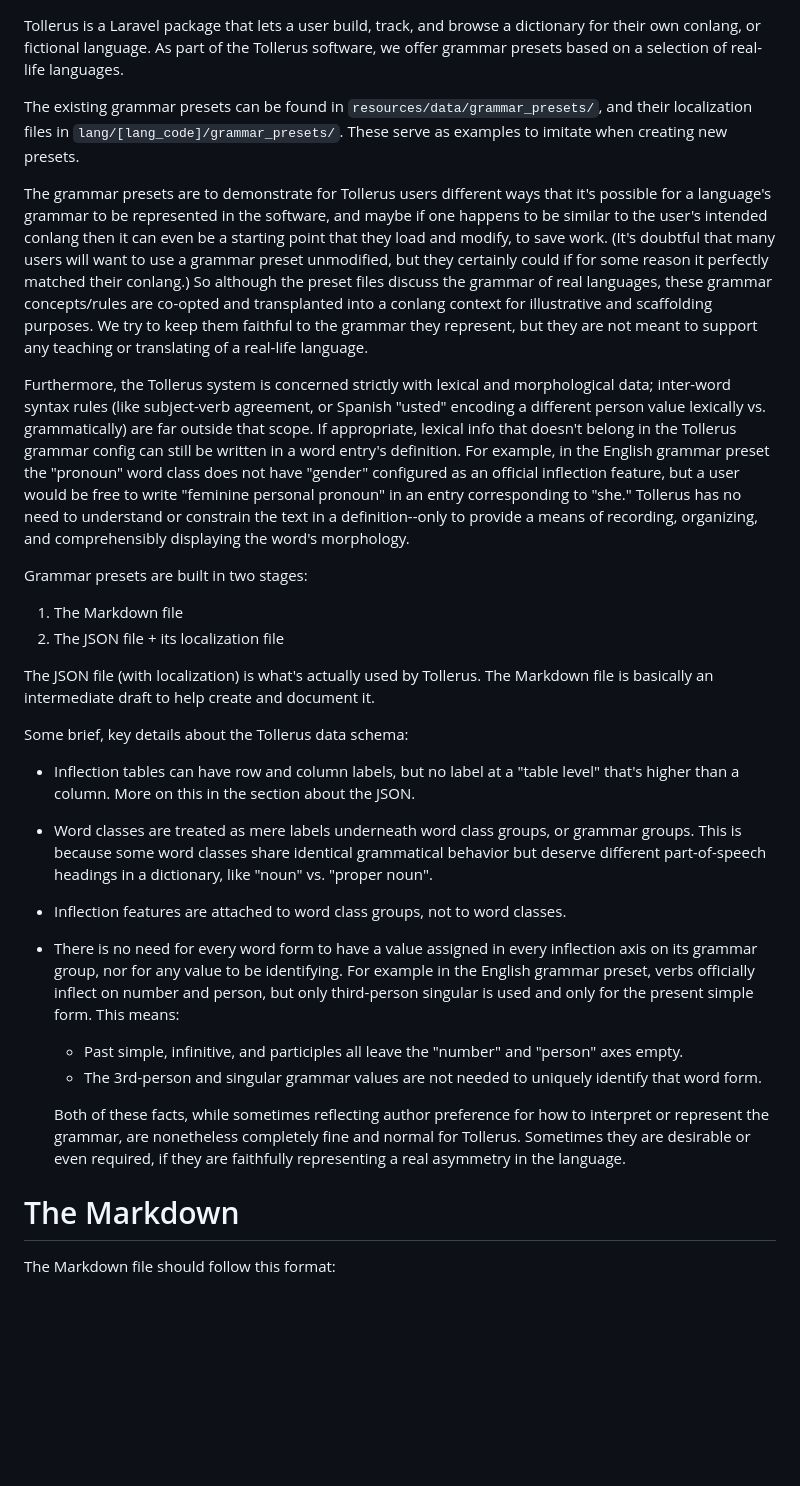
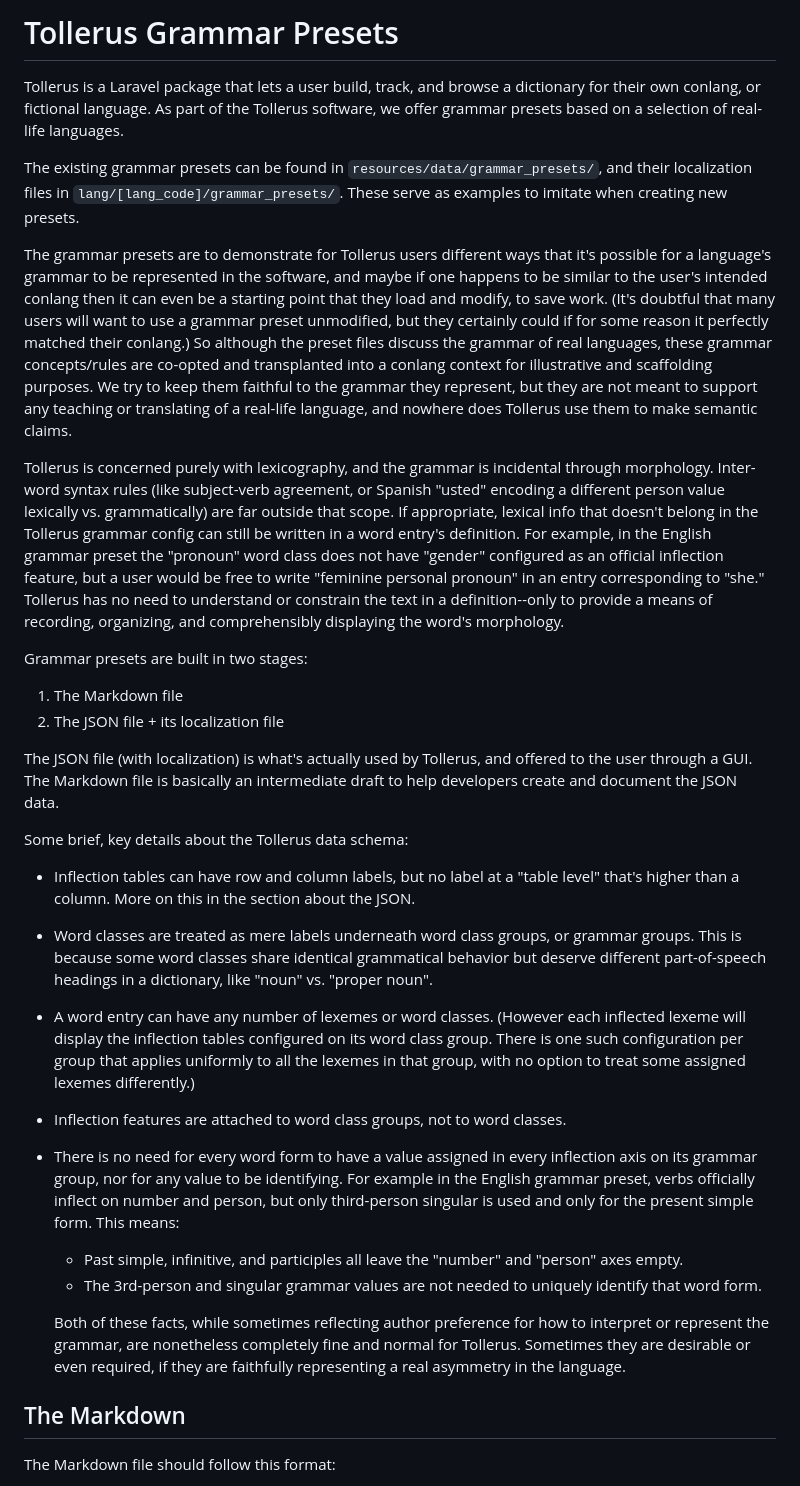
Before and after one commit to petermarkley/tollerus, a Markdown page: docs/grammar_presets.md, the part around one of its changes. Rendered like a GitHub page; blank space fills up the shorter version.

Commit message:
Some more work on grammar preset docs

```diff
--- a/docs/grammar_presets.md
+++ b/docs/grammar_presets.md
@@ -1,20 +1,23 @@
+# Tollerus Grammar Presets
+
 Tollerus is a Laravel package that lets a user build, track, and browse a dictionary for their own conlang, or fictional language. As part of the Tollerus software, we offer grammar presets based on a selection of real-life languages.
 
 The existing grammar presets can be found in `resources/data/grammar_presets/`, and their localization files in `lang/[lang_code]/grammar_presets/`. These serve as examples to imitate when creating new presets.
 
-The grammar presets are to demonstrate for Tollerus users different ways that it's possible for a language's grammar to be represented in the software, and maybe if one happens to be similar to the user's intended conlang then it can even be a starting point that they load and modify, to save work. (It's doubtful that many users will want to use a grammar preset unmodified, but they certainly could if for some reason it perfectly matched their conlang.) So although the preset files discuss the grammar of real languages, these grammar concepts/rules are co-opted and transplanted into a conlang context for illustrative and scaffolding purposes. We try to keep them faithful to the grammar they represent, but they are not meant to support any teaching or translating of a real-life language.
+The grammar presets are to demonstrate for Tollerus users different ways that it's possible for a language's grammar to be represented in the software, and maybe if one happens to be similar to the user's intended conlang then it can even be a starting point that they load and modify, to save work. (It's doubtful that many users will want to use a grammar preset unmodified, but they certainly could if for some reason it perfectly matched their conlang.) So although the preset files discuss the grammar of real languages, these grammar concepts/rules are co-opted and transplanted into a conlang context for illustrative and scaffolding purposes. We try to keep them faithful to the grammar they represent, but they are not meant to support any teaching or translating of a real-life language, and nowhere does Tollerus use them to make semantic claims.
 
-Furthermore, the Tollerus system is concerned strictly with lexical and morphological data; inter-word syntax rules (like subject-verb agreement, or Spanish "usted" encoding a different person value lexically vs. grammatically) are far outside that scope. If appropriate, lexical info that doesn't belong in the Tollerus grammar config can still be written in a word entry's definition. For example, in the English grammar preset the "pronoun" word class does not have "gender" configured as an official inflection feature, but a user would be free to write "feminine personal pronoun" in an entry corresponding to "she." Tollerus has no need to understand or constrain the text in a definition--only to provide a means of recording, organizing, and comprehensibly displaying the word's morphology.
+Tollerus is concerned purely with lexicography, and the grammar is incidental through morphology. Inter-word syntax rules (like subject-verb agreement, or Spanish "usted" encoding a different person value lexically vs. grammatically) are far outside that scope. If appropriate, lexical info that doesn't belong in the Tollerus grammar config can still be written in a word entry's definition. For example, in the English grammar preset the "pronoun" word class does not have "gender" configured as an official inflection feature, but a user would be free to write "feminine personal pronoun" in an entry corresponding to "she." Tollerus has no need to understand or constrain the text in a definition--only to provide a means of recording, organizing, and comprehensibly displaying the word's morphology.
 
 Grammar presets are built in two stages:
 1. The Markdown file
 2. The JSON file + its localization file
 
-The JSON file (with localization) is what's actually used by Tollerus. The Markdown file is basically an intermediate draft to help create and document it.
+The JSON file (with localization) is what's actually used by Tollerus, and offered to the user through a GUI. The Markdown file is basically an intermediate draft to help developers create and document the JSON data.
 
 Some brief, key details about the Tollerus data schema:
 - Inflection tables can have row and column labels, but no label at a "table level" that's higher than a column. More on this in the section about the JSON.
 - Word classes are treated as mere labels underneath word class groups, or grammar groups. This is because some word classes share identical grammatical behavior but deserve different part-of-speech headings in a dictionary, like "noun" vs. "proper noun".
+- A word entry can have any number of lexemes or word classes. (However each inflected lexeme will display the inflection tables configured on its word class group. There is one such configuration per group that applies uniformly to all the lexemes in that group, with no option to treat some assigned lexemes differently.)
 - Inflection features are attached to word class groups, not to word classes.
 - There is no need for every word form to have a value assigned in every inflection axis on its grammar group, nor for any value to be identifying. For example in the English grammar preset, verbs officially inflect on number and person, but only third-person singular is used and only for the present simple form. This means:
   * Past simple, infinitive, and participles all leave the "number" and "person" axes empty.
@@ -22,7 +25,7 @@ Some brief, key details about the Tollerus data schema:
 
   Both of these facts, while sometimes reflecting author preference for how to interpret or represent the grammar, are nonetheless completely fine and normal for Tollerus. Sometimes they are desirable or even required, if they are faithfully representing a real asymmetry in the language.
 
-# The Markdown
+## The Markdown
 
 The Markdown file should follow this format:
 
```
Also changed, not shown: other parts of docs/grammar_presets.md (+10 -2 lines).
